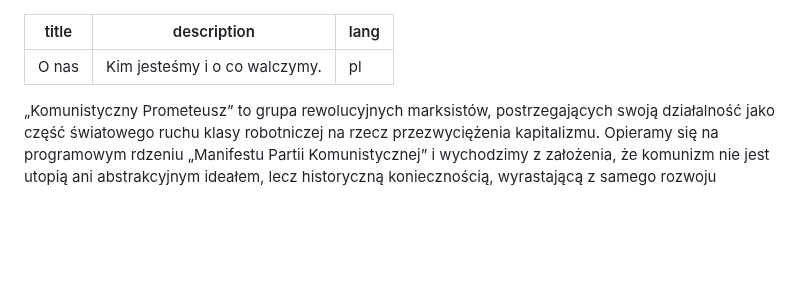
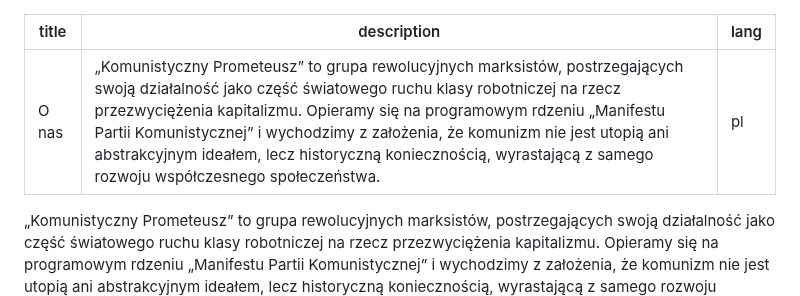
Before and after one commit to communist-prometheus/public-website-content, a Markdown page: pages/about/index.pl.md, the part around the change. Rendered like a GitHub page; blank space fills up the shorter version.

Commit message:
updated O nas in pages

```diff
--- a/pages/about/index.pl.md
+++ b/pages/about/index.pl.md
@@ -1,6 +1,6 @@
 ---
 title: O nas
-description: Kim jesteśmy i o co walczymy.
+description: „Komunistyczny Prometeusz” to grupa rewolucyjnych marksistów, postrzegających swoją działalność jako część światowego ruchu klasy robotniczej na rzecz przezwyciężenia kapitalizmu. Opieramy się na programowym rdzeniu „Manifestu Partii Komunistycznej” i wychodzimy z założenia, że komunizm nie jest utopią ani abstrakcyjnym ideałem, lecz historyczną koniecznością, wyrastającą z samego rozwoju współczesnego społeczeństwa.
 lang: pl
 ---
 
```
